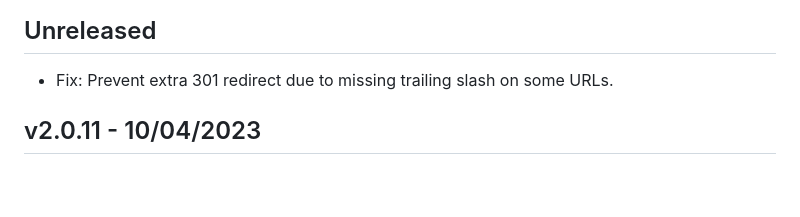
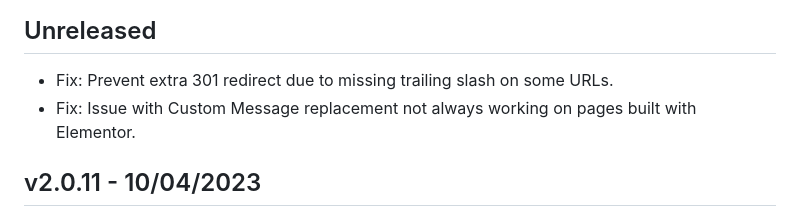
Before and after one commit to code-atlantic/content-control, a Markdown page: CHANGELOG.md, the part around the change. GitHub-like rendering; blank space fills up the shorter version.

Commit message:
Update changelog

```diff
--- a/CHANGELOG.md
+++ b/CHANGELOG.md
@@ -3,6 +3,7 @@
 ## Unreleased
 
 - Fix: Prevent extra 301 redirect due to missing trailing slash on some URLs.
+- Fix: Issue with Custom Message replacement not always working on pages built with Elementor.
 
 ## v2.0.11 - 10/04/2023
 
```
